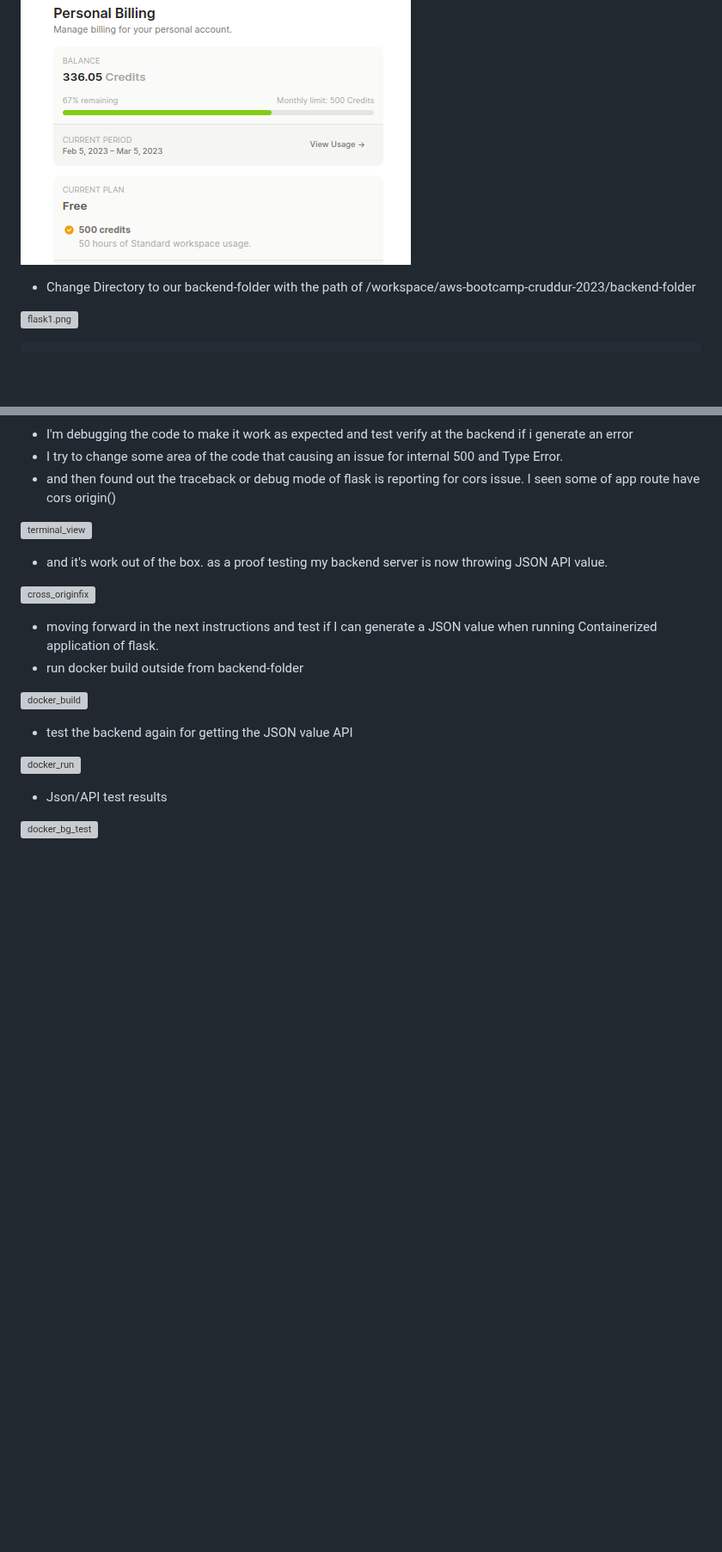
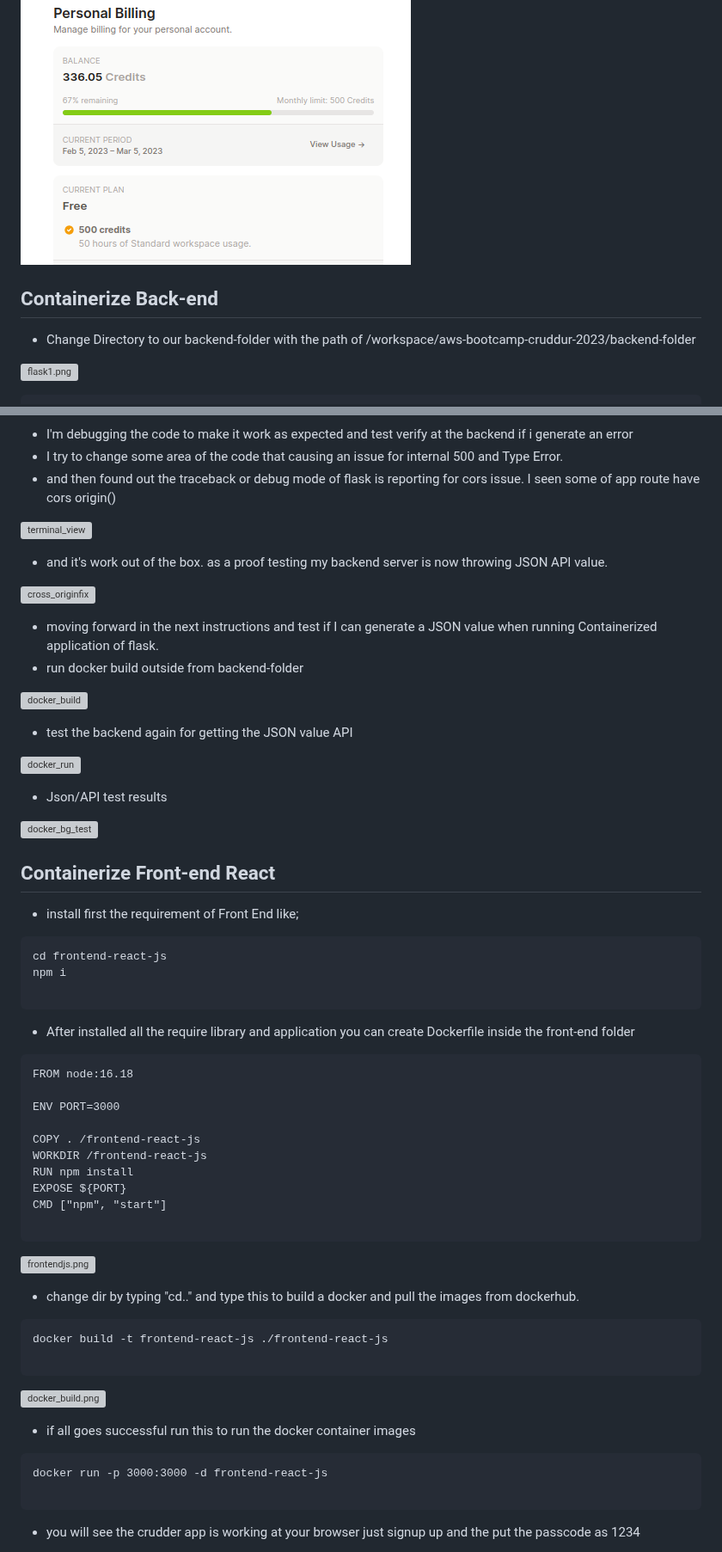
Before and after one commit to aexnimbus/aws-bootcamp-cruddur-2023, a Markdown page: journal/week1.md, 2 parts joined by grey strips. Shown at 86% size. GitHub-like rendering; blank space fills up the shorter version; grey boxes are pictures that could not be loaded.

Commit message:
Partial half update for week1.md

````diff
--- a/journal/week1.md
+++ b/journal/week1.md
@@ -20,6 +20,8 @@ credit to this site :<a href ="https://www.veritas.com/information-center/contai
 -Starting our gitpod as CDE(code development environment) that will give us more flexibility in implementing the code. just for the consideration we need to consider our freetier credit so use it wisely.
 
 ![GitpodCredit.png](assets/GitpodCredit.png)
+
+<h2> Containerize Back-end</h2>
 
 - Change Directory to our backend-folder with the path of /workspace/aws-bootcamp-cruddur-2023/backend-folder
 
@@ -152,3 +154,47 @@ docker run --rm -p 4567:4567 -it backend-flask
 - Json/API test results
 
 ![docker_bg_test](assets/running_docker%40background_test.png)
+
+<h2>Containerize Front-end React</h2>
+
+- install first the requirement of Front End like;
+
+```
+cd frontend-react-js
+npm i
+
+```
+
+
+- After installed all the require library and application you can create Dockerfile inside the front-end folder
+
+```
+FROM node:16.18
+
+ENV PORT=3000
+
+COPY . /frontend-react-js
+WORKDIR /frontend-react-js
+RUN npm install
+EXPOSE ${PORT}
+CMD ["npm", "start"]
+
+```
+![frontendjs.png](assets/create_docker_file_frontend-js.png)
+
+- change dir by typing "cd.." and type this to build a docker and pull the images from dockerhub.
+
+```
+docker build -t frontend-react-js ./frontend-react-js
+
+```
+![docker_build.png](assets/docker_build_frontend_js.png)
+
+- if all goes successful run this to run the docker container images
+
+```
+docker run -p 3000:3000 -d frontend-react-js
+
+```
+- you will see the crudder app is working at your browser just signup up and the put the passcode as 1234
+
````
Also changed, not shown: other parts of journal/week1.md (+1 -0 lines).
